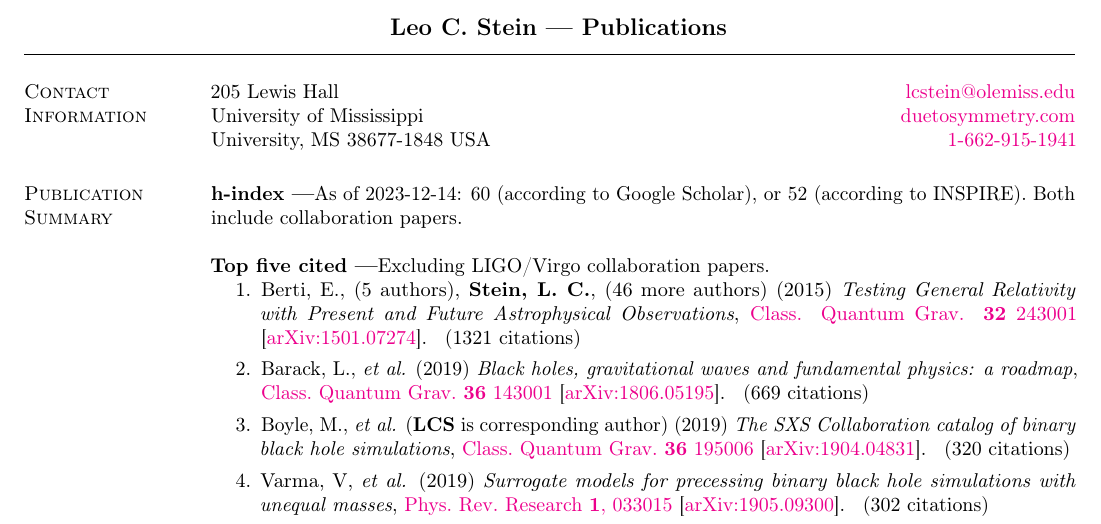
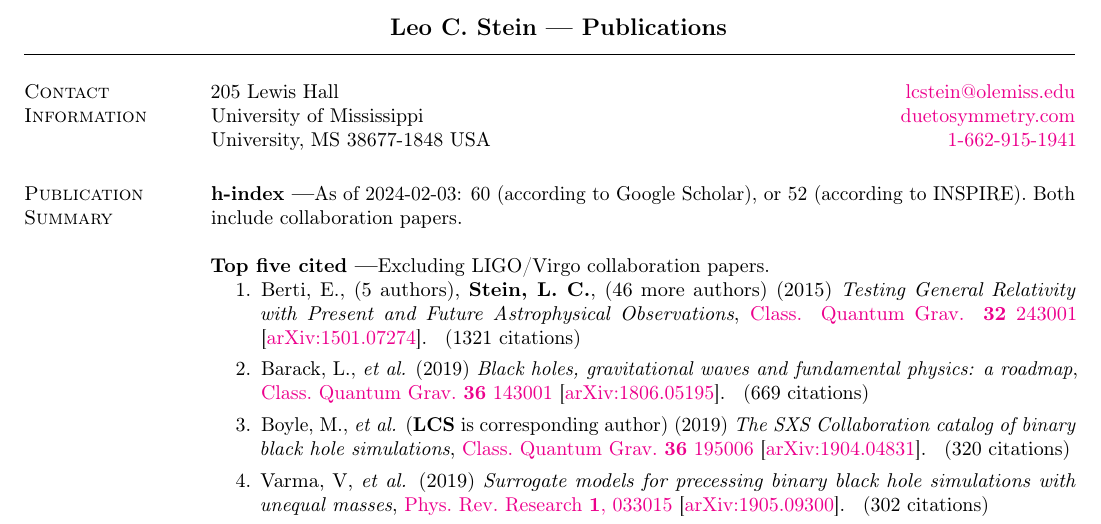
Before and after one commit to duetosymmetry/cv, a LaTeX CV (LeoCStein-PubsOnly.tex, which reads PubsContent.tex): part of page 1 of 4, cut so that both start at the same text. Compiled offline with pdfLaTeX.

Commit message:
Forgot to update date when updated pub summary

```diff
--- a/PubsContent.tex
+++ b/PubsContent.tex
@@ -42,7 +42,7 @@
 \ifshowpubsummary
 \section{\sc Publication Summary}
 {\bf h-index ---}%
-As of 2023-12-14: 60 (according to Google Scholar), or 52 (according
+As of 2024-02-03: 60 (according to Google Scholar), or 52 (according
 to INSPIRE).  Both include collaboration papers.
 
 {\bf Top five cited ---}%
```
